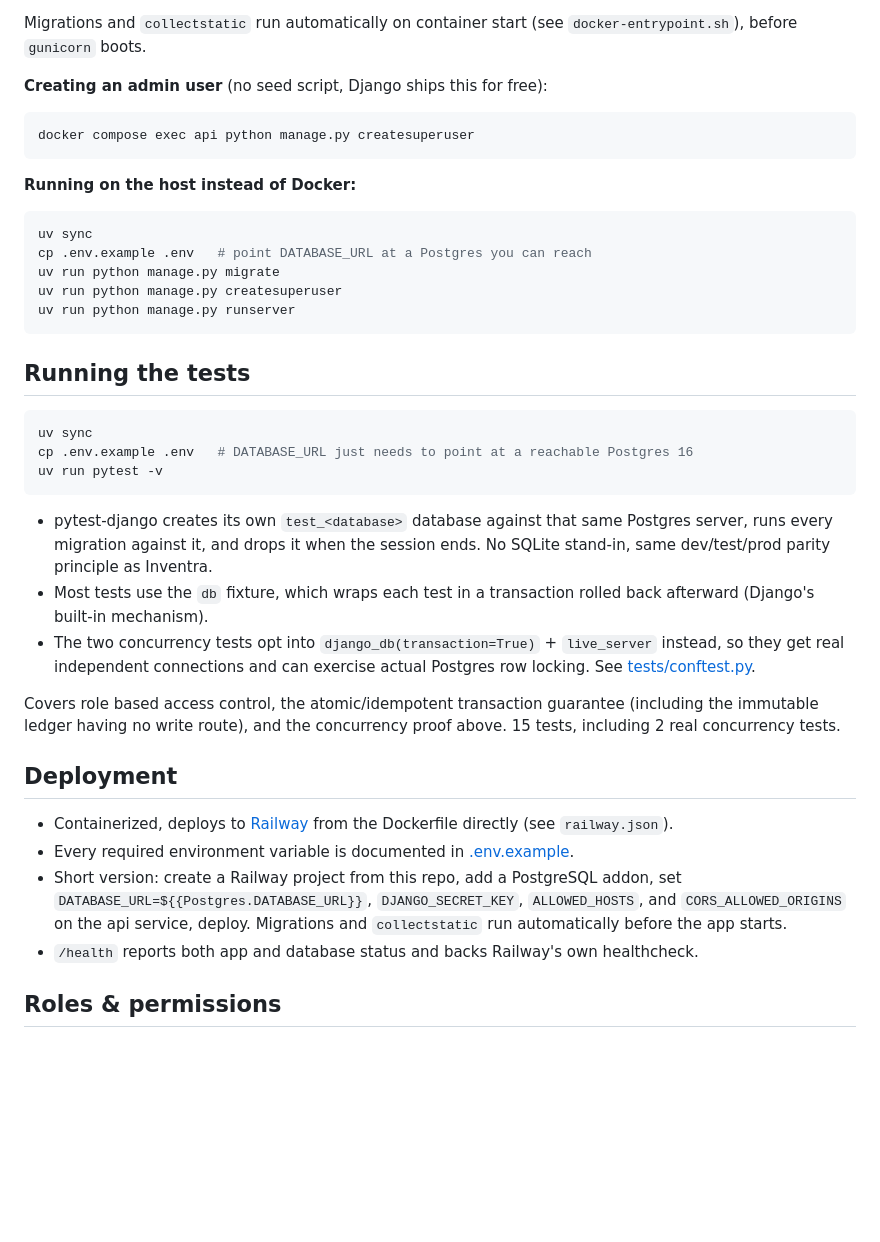
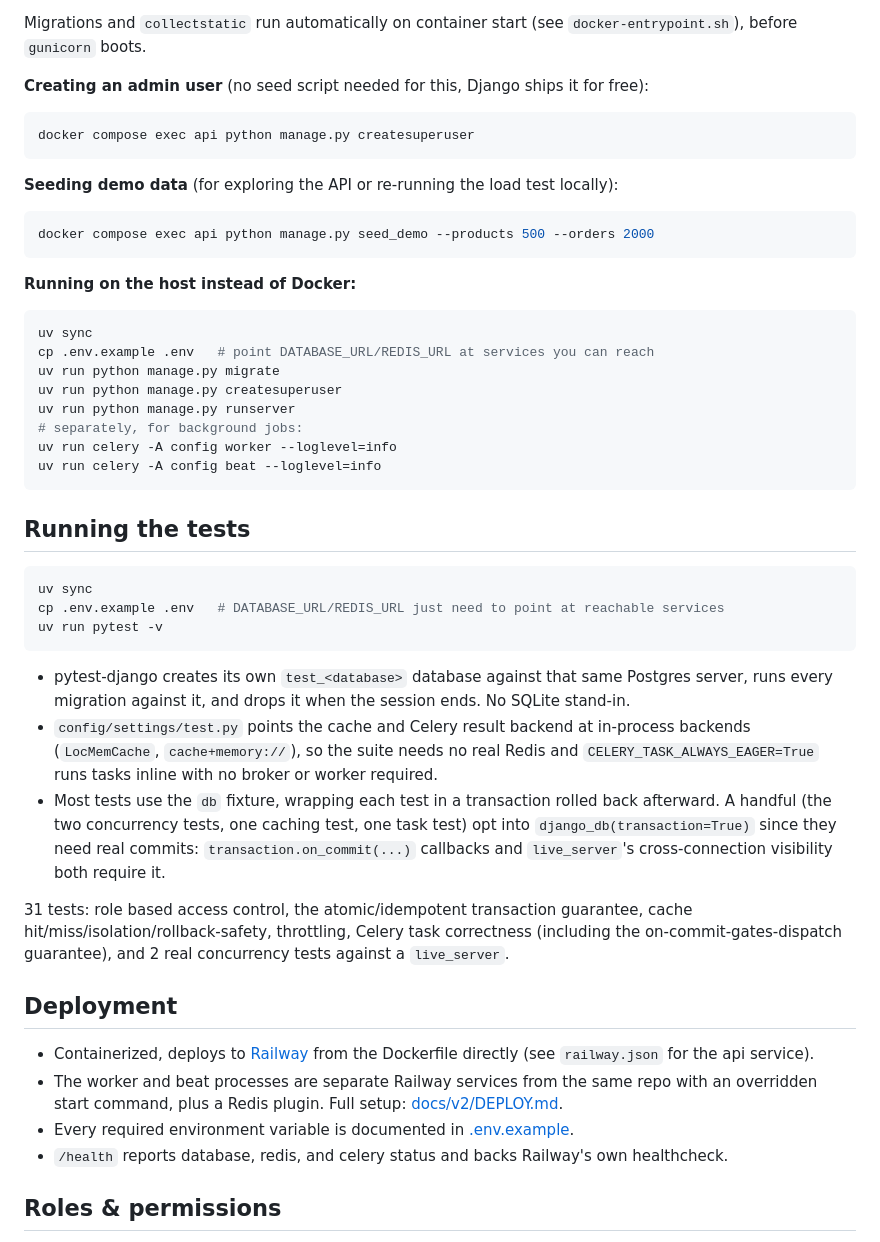
Before and after one commit to tharunsridhar/Inventra, a Markdown page: README.md, the part around one of its changes. Drawn GitHub-style; blank space fills up the shorter version.

````diff
--- a/README.md
+++ b/README.md
@@ -88,42 +127,51 @@ Reaches **http://localhost:8000**:
 
 Migrations and `collectstatic` run automatically on container start (see `docker-entrypoint.sh`), before `gunicorn` boots.
 
-**Creating an admin user** (no seed script, Django ships this for free):
+**Creating an admin user** (no seed script needed for this, Django ships it for free):
 
 ```bash
 docker compose exec api python manage.py createsuperuser
+```
+
+**Seeding demo data** (for exploring the API or re-running the load test locally):
+
+```bash
+docker compose exec api python manage.py seed_demo --products 500 --orders 2000
 ```
 
 **Running on the host instead of Docker:**
 
 ```bash
 uv sync
-cp .env.example .env   # point DATABASE_URL at a Postgres you can reach
+cp .env.example .env   # point DATABASE_URL/REDIS_URL at services you can reach
 uv run python manage.py migrate
 uv run python manage.py createsuperuser
 uv run python manage.py runserver
+# separately, for background jobs:
+uv run celery -A config worker --loglevel=info
+uv run celery -A config beat --loglevel=info
 ```
 
 ## Running the tests
 
 ```bash
 uv sync
-cp .env.example .env   # DATABASE_URL just needs to point at a reachable Postgres 16
+cp .env.example .env   # DATABASE_URL/REDIS_URL just need to point at reachable services
 uv run pytest -v
 ```
 
-- pytest-django creates its own `test_<database>` database against that same Postgres server, runs every migration against it, and drops it when the session ends. No SQLite stand-in, same dev/test/prod parity principle as Inventra.
-- Most tests use the `db` fixture, which wraps each test in a transaction rolled back afterward (Django's built-in mechanism).
-- The two concurrency tests opt into `django_db(transaction=True)` + `live_server` instead, so they get real independent connections and can exercise actual Postgres row locking. See [tests/conftest.py](tests/conftest.py).
+- pytest-django creates its own `test_<database>` database against that same Postgres server, runs every migration against it, and drops it when the session ends. No SQLite stand-in.
+- `config/settings/test.py` points the cache and Celery result backend at in-process backends (`LocMemCache`, `cache+memory://`), so the suite needs no real Redis and `CELERY_TASK_ALWAYS_EAGER=True` runs tasks inline with no broker or worker required.
+- Most tests use the `db` fixture, wrapping each test in a transaction rolled back afterward. A handful (the two concurrency tests, one caching test, one task test) opt into `django_db(transaction=True)` since they need real commits: `transaction.on_commit(...)` callbacks and `live_server`'s cross-connection visibility both require it.
 
-Covers role based access control, the atomic/idempotent transaction guarantee (including the immutable ledger having no write route), and the concurrency proof above. 15 tests, including 2 real concurrency tests.
+31 tests: role based access control, the atomic/idempotent transaction guarantee, cache hit/miss/isolation/rollback-safety, throttling, Celery task correctness (including the on-commit-gates-dispatch guarantee), and 2 real concurrency tests against a `live_server`.
 
 ## Deployment
 
-- Containerized, deploys to [Railway](https://railway.app) from the Dockerfile directly (see `railway.json`).
+- Containerized, deploys to [Railway](https://railway.app) from the Dockerfile directly (see `railway.json` for the api service).
+- The worker and beat processes are separate Railway services from the same repo with an overridden start command, plus a Redis plugin. Full setup: [docs/v2/DEPLOY.md](docs/v2/DEPLOY.md).
 - Every required environment variable is documented in [.env.example](.env.example).
-- Short version: create a Railway project from this repo, add a PostgreSQL addon, set `DATABASE_URL=${{Postgres.DATABASE_URL}}`, `DJANGO_SECRET_KEY`, `ALLOWED_HOSTS`, and `CORS_ALLOWED_ORIGINS` on the api service, deploy. Migrations and `collectstatic` run automatically before the app starts.
-- `/health` reports both app and database status and backs Railway's own healthcheck.
+- `/health` reports database, redis, and celery status and backs Railway's own healthcheck.
 
 ## Roles & permissions
 
````
Also changed, not shown: other parts of README.md (+84 -40 lines).
